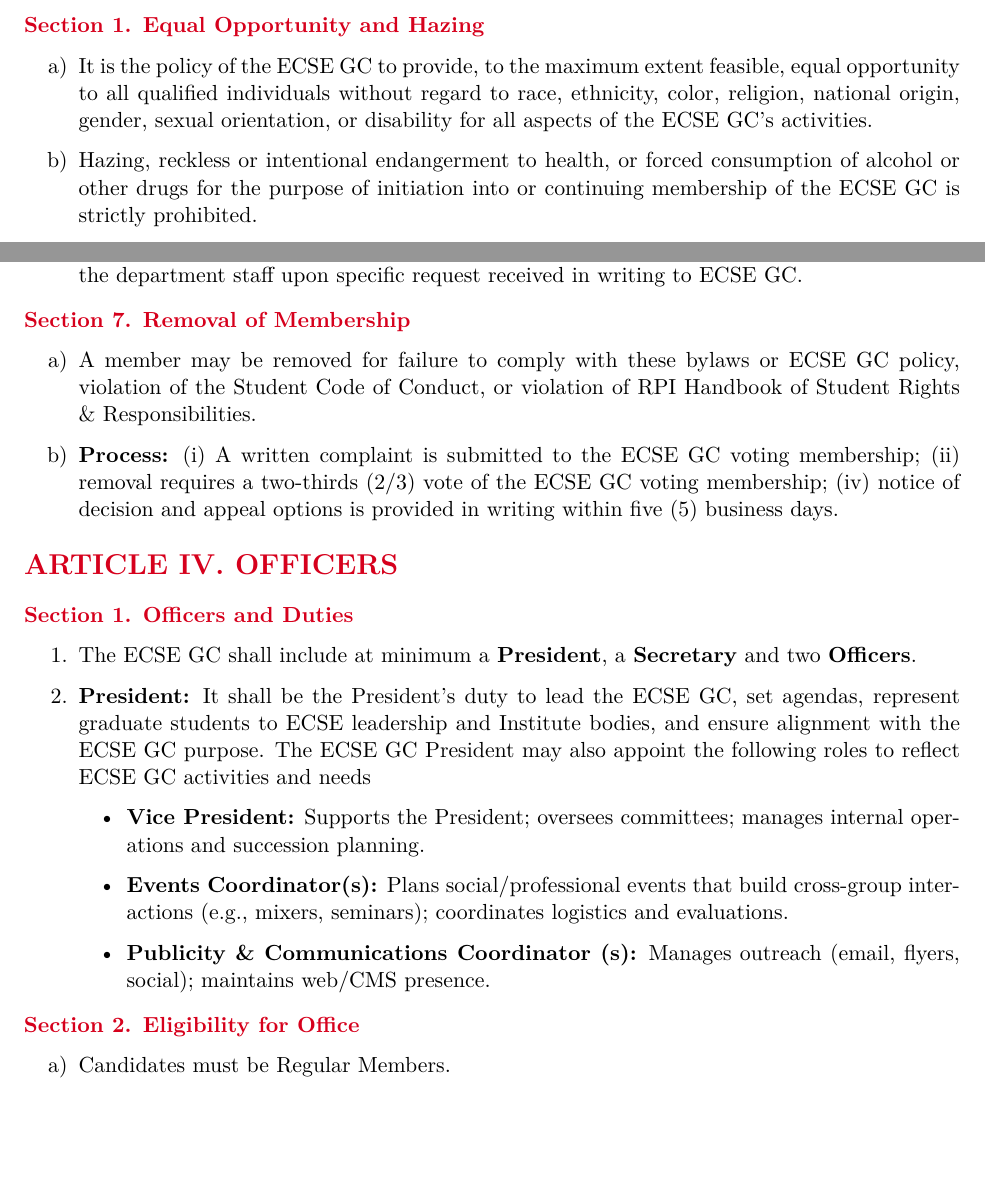
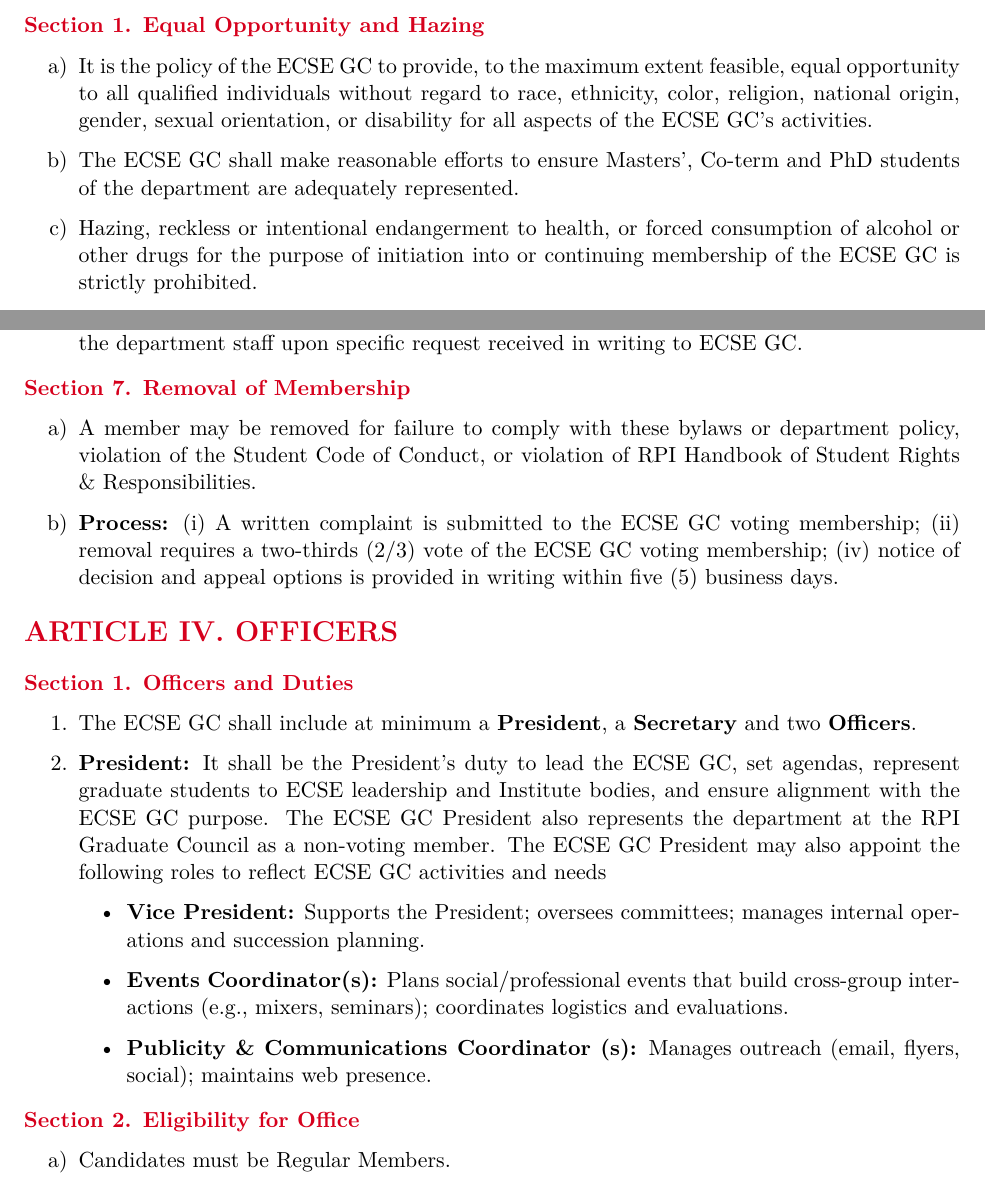
Before and after one commit to rpi-ecse-graduate-council/bylaws, a LaTeX document (main.tex): two parts of pages 1 and 2 of 4, joined at a grey line, cut so that both start at the same text, the shorter picture padded with empty space. Compiled offline with pdfLaTeX.

Commit message:
Updates from Overleaf

```diff
--- a/main.tex
+++ b/main.tex
@@ -79,6 +79,7 @@
 \Sec{1. Equal Opportunity and Hazing}
 \begin{enumerate}[label=\alph*)]
     \item It is the policy of the \orgshort{} to provide, to the maximum extent feasible, equal opportunity to all qualified individuals without regard to race, ethnicity, color, religion, national origin, gender, sexual orientation, or disability for all aspects of the \orgshort{}'s activities.
+    \item The \orgshort{} shall make reasonable efforts to ensure Masters', Co-term and PhD students of the department are adequately represented.
     \item Hazing, reckless or intentional endangerment to health, or forced consumption of alcohol or other drugs for the purpose of initiation into or continuing membership of the \orgshort{} is strictly prohibited.
 \end{enumerate}
 
@@ -111,7 +112,7 @@
 
 \Sec{7. Removal of Membership}
 \begin{enumerate}[label=\alph*)]
-    \item A member may be removed for failure to comply with these bylaws or \orgshort{} policy, violation of the Student Code of Conduct, or violation of RPI Handbook of Student Rights \& Responsibilities.
+    \item A member may be removed for failure to comply with these bylaws or department policy, violation of the Student Code of Conduct, or violation of RPI Handbook of Student Rights \& Responsibilities.
 
     \item \textbf{Process:} (i) A written complaint is submitted to the \orgshort{} voting membership; (ii) removal requires a two-thirds (2/3) vote of the \orgshort{} voting membership; (iv) notice of decision and appeal options is provided in writing within five (5) business days.
 \end{enumerate}
@@ -121,11 +122,11 @@
 \Sec{1. Officers and Duties}
 \begin{enumerate}
     \item The \orgshort{} shall include at minimum a \textbf{President}, a \textbf{Secretary} and two \textbf{Officers}.
-    \item \textbf{President:} It shall be the President's duty to lead the \orgshort{}, set agendas, represent graduate students to \depname{} leadership and Institute bodies, and ensure alignment with the \orgshort{} purpose. The \orgshort{} President may also appoint the following roles to reflect \orgshort{} activities and needs
+    \item \textbf{President:} It shall be the President's duty to lead the \orgshort{}, set agendas, represent graduate students to \depname{} leadership and Institute bodies, and ensure alignment with the \orgshort{} purpose. The \orgshort{} President also represents the department at the RPI Graduate Council as a non-voting member. The \orgshort{} President may also appoint the following roles to reflect \orgshort{} activities and needs
 \begin{itemize}
     \item \textbf{Vice President:} Supports the President; oversees committees; manages internal operations and succession planning.
     \item \textbf{Events Coordinator(s):} Plans social/professional events that build cross-group interactions (e.g., mixers, seminars); coordinates logistics and evaluations.
-    \item \textbf{Publicity \& Communications Coordinator (s):} Manages outreach (email, flyers, social); maintains web/CMS presence.
+    \item \textbf{Publicity \& Communications Coordinator (s):} Manages outreach (email, flyers, social); maintains web presence.
 \end{itemize}
 \end{enumerate}
 \Sec{2. Eligibility for Office}
```
Also changed, not shown: main.tex (2 more changed lines).
